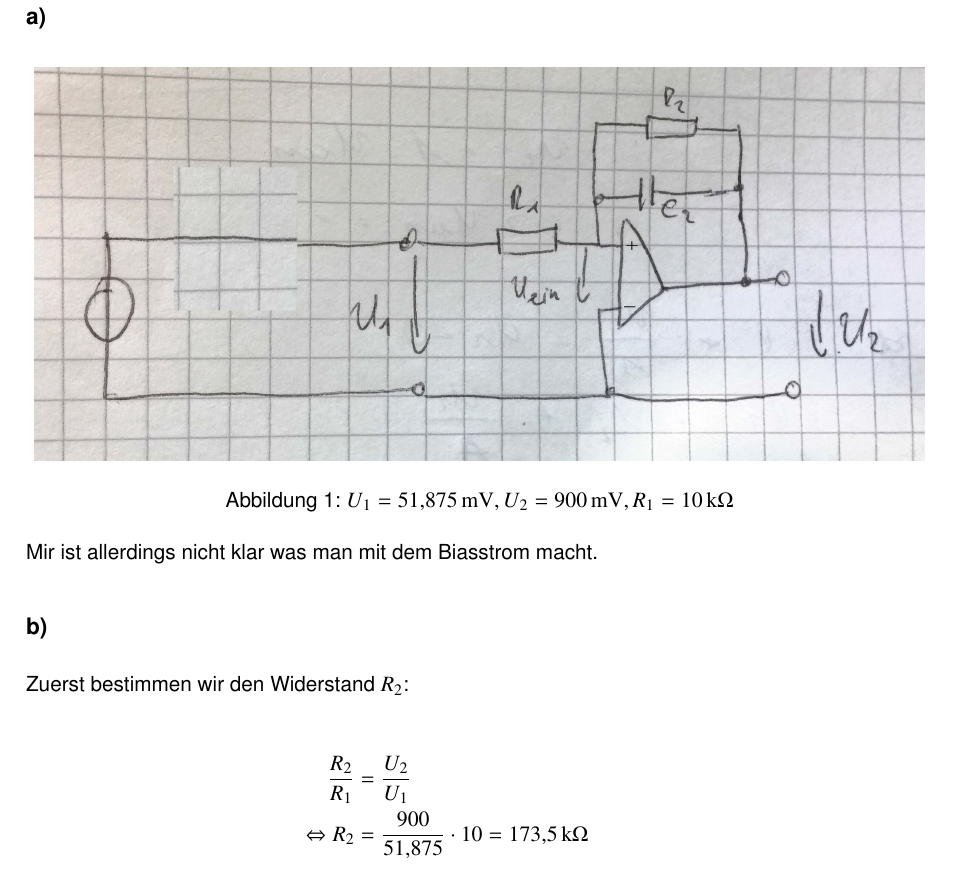
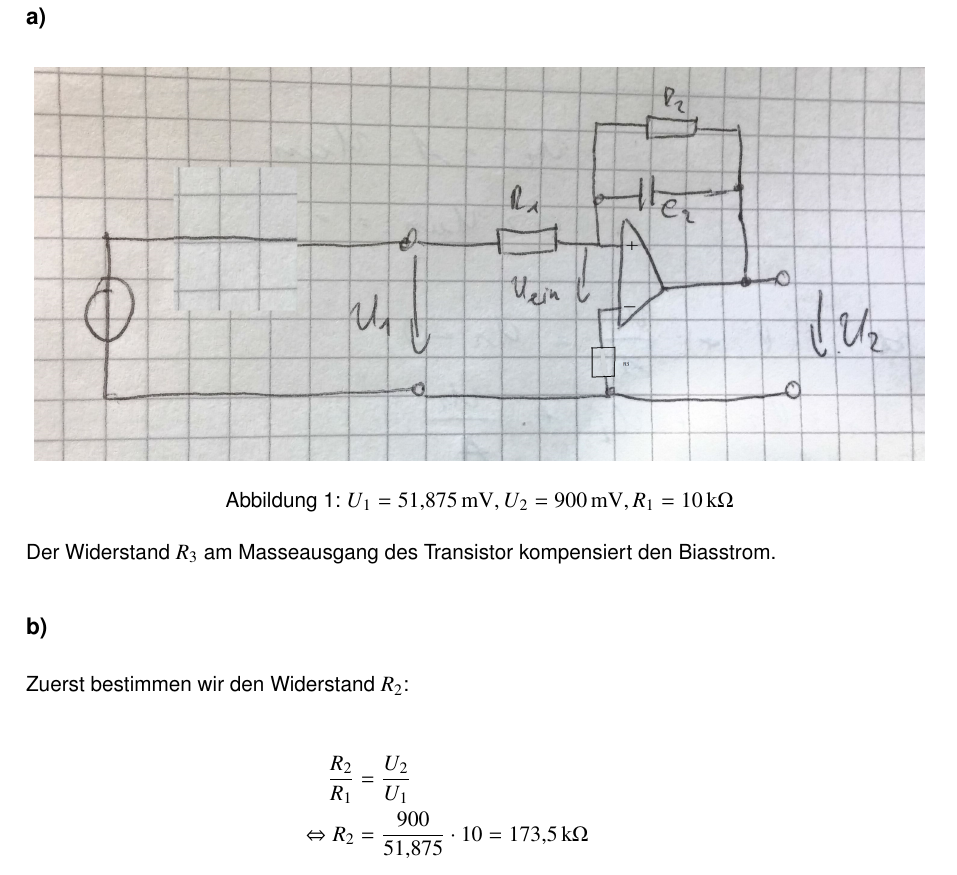
Before and after one commit to 5nickers/Messtechnik-2-Klausuren, a LaTeX document (Klausur 3/MT Klausur 3.tex): part of page 4 of 4, cut so that both start at the same text. The pictures show the PDF file Klausur 3/MT Klausur 3.pdf that the author committed with the source.

Commit message:
Biasstrom in A4 eingebaut und dazu Zeichnung und Test geändert

```diff
--- a/Klausur 3/MT Klausur 3.tex
+++ b/Klausur 3/MT Klausur 3.tex
@@ -118,7 +118,7 @@ E &= \frac{\p U_B}{\p \epsilon} = k \cdot U_0 = 2 \cdot 24 = \unit[48]{V}
 	\caption{$U_1 = \unit[51,875]{mV}, U_2 = \unit[900]{mV}, R_1 = \unit[10]{k \Omega}$}
 \end{figure}
 
-Mir ist allerdings nicht klar was man mit dem Biasstrom macht.
+Der Widerstand $R_3$ am Masseausgang des Transistor kompensiert den Biasstrom.
 
 \subsection*{b)}
 
```
Also changed, not shown: Klausur 3/A4_1.jpg, Klausur 3/MT Klausur 3.pdf.
